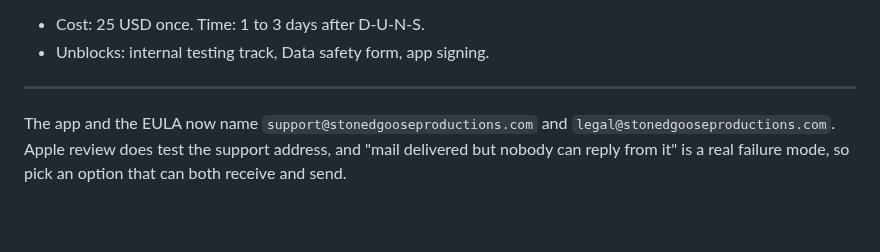
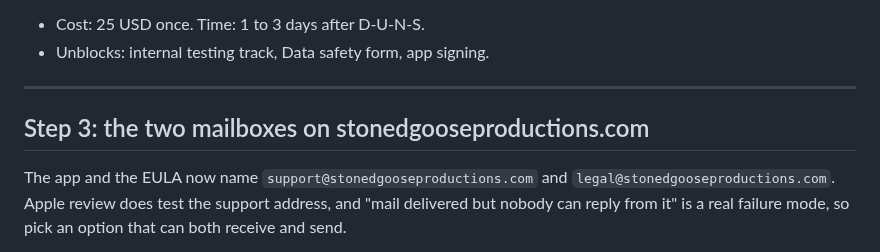
Before and after one commit to KyleMix/Open-Mic-Discovery, a Markdown page: docs/FIRST-FIVE-WALKTHROUGH.md, the part around the change. Drawn GitHub-style; blank space fills up the shorter version.

Commit message:
docs: restore the Step 3 heading my own sed deleted

```diff
--- a/docs/FIRST-FIVE-WALKTHROUGH.md
+++ b/docs/FIRST-FIVE-WALKTHROUGH.md
@@ -135,6 +135,8 @@ step 5, and it goes faster once you have screenshots.
 - Unblocks: internal testing track, Data safety form, app signing.
 
 ---
+
+## Step 3: the two mailboxes on stonedgooseproductions.com
 
 The app and the EULA now name `support@stonedgooseproductions.com` and
 `legal@stonedgooseproductions.com`. Apple review does test the support address, and
```
